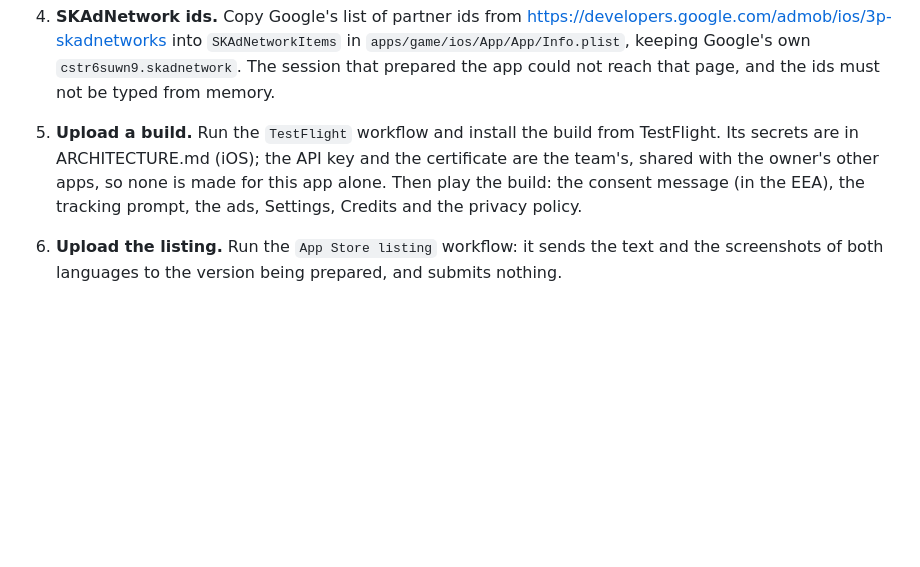
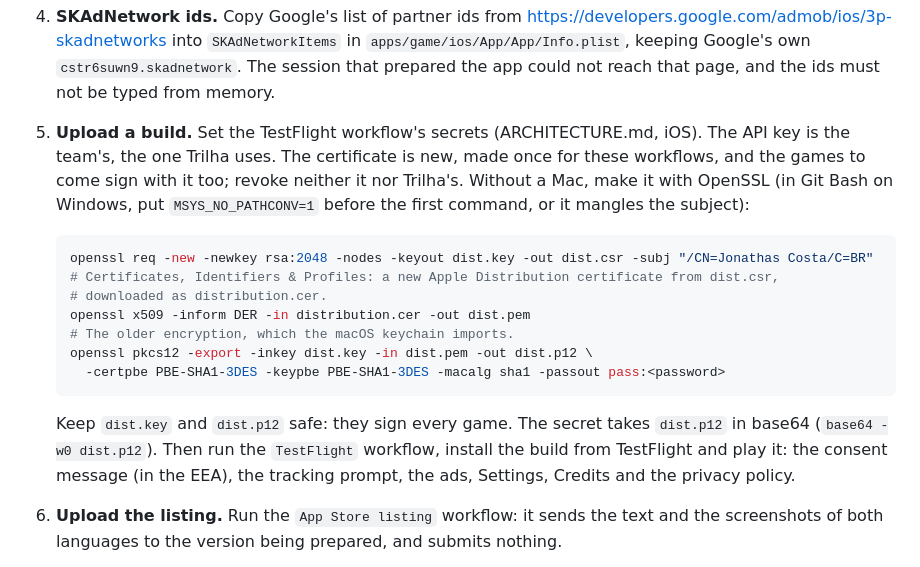
Before and after one commit to jonathascosta/Arrows, a Markdown page: docs/STORE.md, the part around the change. GitHub-like rendering; blank space fills up the shorter version.

````diff
--- a/docs/STORE.md
+++ b/docs/STORE.md
@@ -51,11 +51,27 @@ published.
    <https://developers.google.com/admob/ios/3p-skadnetworks> into `SKAdNetworkItems` in
    `apps/game/ios/App/App/Info.plist`, keeping Google's own `cstr6suwn9.skadnetwork`. The session
    that prepared the app could not reach that page, and the ids must not be typed from memory.
-5. **Upload a build.** Run the `TestFlight` workflow and install the build from TestFlight. Its
-   secrets are in ARCHITECTURE.md (iOS); the API key and the certificate are the team's, shared
-   with the owner's other apps, so none is made for this app alone. Then play the build: the
-   consent message (in the EEA), the tracking prompt, the ads, Settings, Credits and the privacy
-   policy.
+5. **Upload a build.** Set the TestFlight workflow's secrets (ARCHITECTURE.md, iOS). The API key
+   is the team's, the one Trilha uses. The certificate is new, made once for these workflows, and
+   the games to come sign with it too; revoke neither it nor Trilha's. Without a Mac, make it
+   with OpenSSL (in Git Bash on Windows, put `MSYS_NO_PATHCONV=1` before the first command, or
+   it mangles the subject):
+
+   ```sh
+   openssl req -new -newkey rsa:2048 -nodes -keyout dist.key -out dist.csr -subj "/CN=Jonathas Costa/C=BR"
+   # Certificates, Identifiers & Profiles: a new Apple Distribution certificate from dist.csr,
+   # downloaded as distribution.cer.
+   openssl x509 -inform DER -in distribution.cer -out dist.pem
+   # The older encryption, which the macOS keychain imports.
+   openssl pkcs12 -export -inkey dist.key -in dist.pem -out dist.p12 \
+     -certpbe PBE-SHA1-3DES -keypbe PBE-SHA1-3DES -macalg sha1 -passout pass:<password>
+   ```
+
+   Keep `dist.key` and `dist.p12` safe: they sign every game. The secret takes `dist.p12` in
+   base64 (`base64 -w0 dist.p12`). Then run the `TestFlight` workflow, install the build from
+   TestFlight and play it: the consent message (in the EEA), the tracking prompt, the ads,
+   Settings, Credits and the privacy policy.
+
 6. **Upload the listing.** Run the `App Store listing` workflow: it sends the text and the
    screenshots of both languages to the version being prepared, and submits nothing.
 7. **App Privacy.** In App Store Connect, App Privacy, answer for Google's SDKs, which the app
````
Also changed, not shown: docs/ARCHITECTURE.md (+8 -7 lines).
